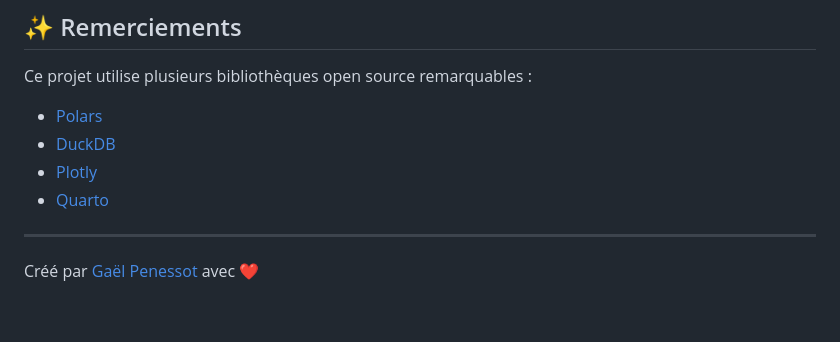
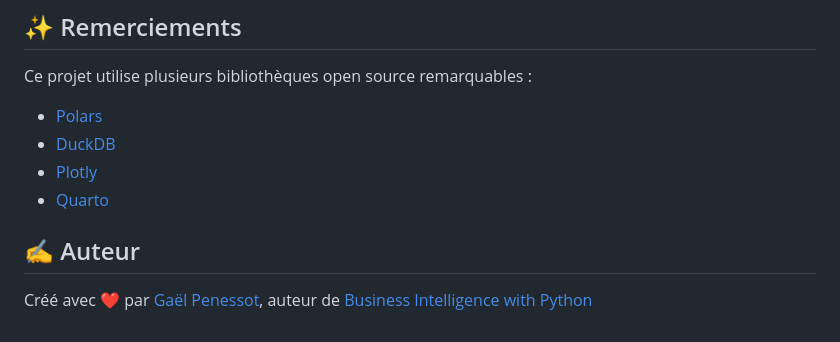
Before and after one commit to gpenessot/polars-marketing-insights, a Markdown page: README.md, the part around the change. Drawn GitHub-style.

Commit message:
docs: update README.md

```diff
--- a/README.md
+++ b/README.md
@@ -131,5 +131,6 @@ Ce projet utilise plusieurs bibliothèques open source remarquables :
 - [Plotly](https://plotly.com)
 - [Quarto](https://quarto.org)
 
----
-Créé par [Gaël Penessot](https://www.linkedin.com/in/gael-penessot/) avec ❤️
+## ✍️ Auteur
+
+Créé avec ❤️ par [Gaël Penessot](https://www.linkedin.com/in/gael-penessot), auteur de [Business Intelligence with Python](https://amzn.to/42jjs1o)
```
